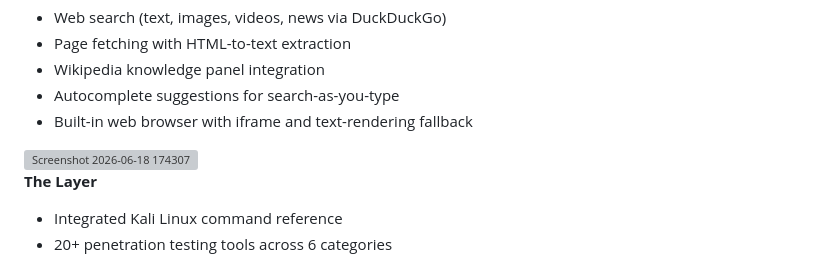
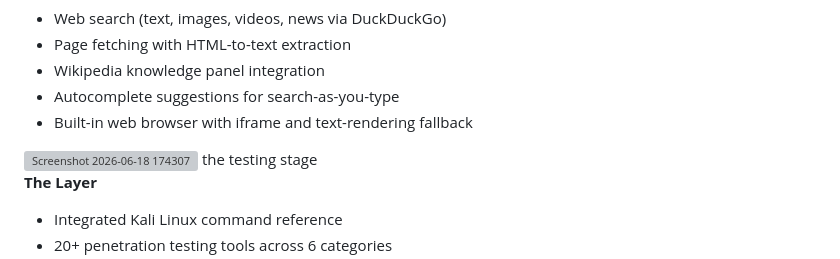
Before and after one commit to jacksonvincent012-web/Intelligent-ai, a Markdown page: README.md, the part around the change. Drawn GitHub-style; grey boxes are pictures that could not be loaded.

Commit message:
Update README to include testing stage information
Added a note about the testing stage to the README.

```diff
--- a/README.md
+++ b/README.md
@@ -45,6 +45,7 @@ https://vm-deploy.vercel.app/
 - Autocomplete suggestions for search-as-you-type
 - Built-in web browser with iframe and text-rendering fallback
 <img width="960" height="1032" alt="Screenshot 2026-06-18 174307" src="https://github.com/user-attachments/assets/ecc0b695-0b44-4a5d-bf4f-e0586ef6feba" />
+the testing stage
 
 **The Layer**
 - Integrated Kali Linux command reference
```
